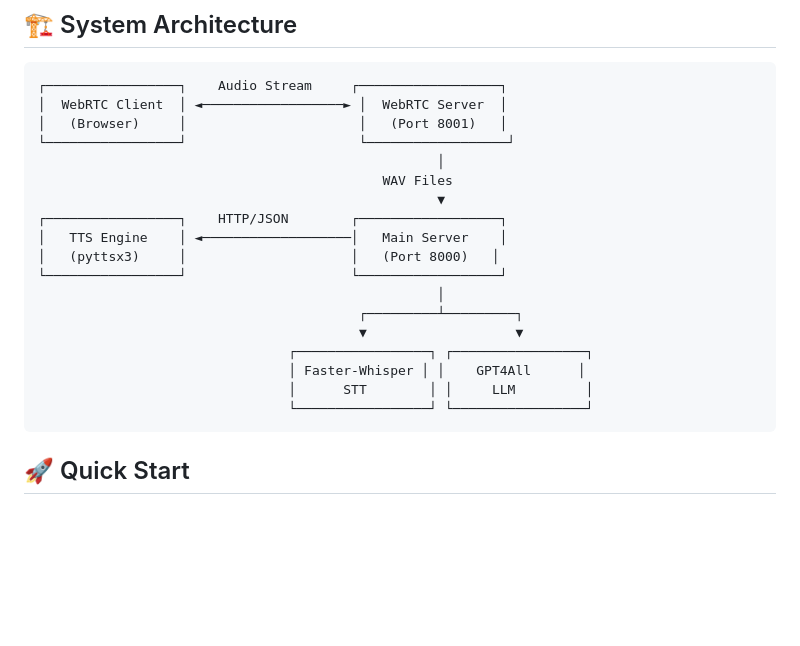
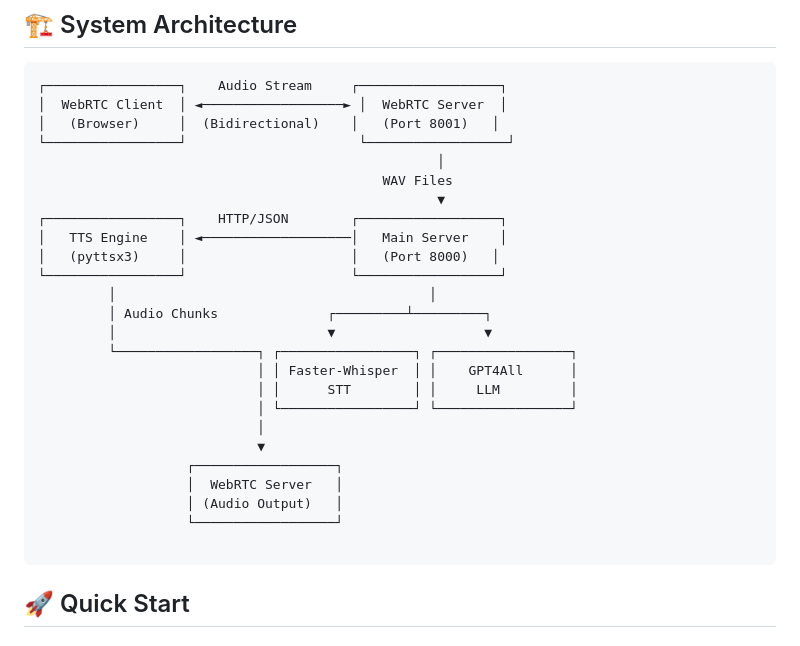
Before and after one commit to surjeetlodhirajput/SpeechToTextContextAwareReponse, a Markdown page: README.md, the part around the change. GitHub-like rendering; blank space fills up the shorter version.

Commit message:
corrected the diagram

````diff
--- a/README.md
+++ b/README.md
@@ -35,7 +35,7 @@
 ```
 ┌─────────────────┐    Audio Stream     ┌──────────────────┐
 │  WebRTC Client  │ ◄──────────────────► │  WebRTC Server  │
-│   (Browser)     │                      │   (Port 8001)   │
+│   (Browser)     │  (Bidirectional)    │   (Port 8001)   │
 └─────────────────┘                      └──────────────────┘
                                                    │
                                             WAV Files
@@ -44,13 +44,20 @@
 │   TTS Engine    │ ◄───────────────────│   Main Server    │
 │   (pyttsx3)     │                     │   (Port 8000)   │
 └─────────────────┘                     └──────────────────┘
-                                                   │
-                                         ┌─────────┴─────────┐
-                                         ▼                   ▼
-                                ┌─────────────────┐ ┌─────────────────┐
-                                │ Faster-Whisper │ │    GPT4All      │
-                                │      STT        │ │     LLM         │
-                                └─────────────────┘ └─────────────────┘
+         │                                        │
+         │ Audio Chunks              ┌─────────┴─────────┐
+         │                           ▼                   ▼
+         └──────────────────┐ ┌─────────────────┐ ┌─────────────────┐
+                            │ │ Faster-Whisper  │ │    GPT4All      │
+                            │ │      STT        │ │     LLM         │
+                            │ └─────────────────┘ └─────────────────┘
+                            │
+                            ▼
+                   ┌──────────────────┐
+                   │  WebRTC Server   │
+                   │ (Audio Output)   │
+                   └──────────────────┘
+
 ```
 
 ## 🚀 Quick Start
````
